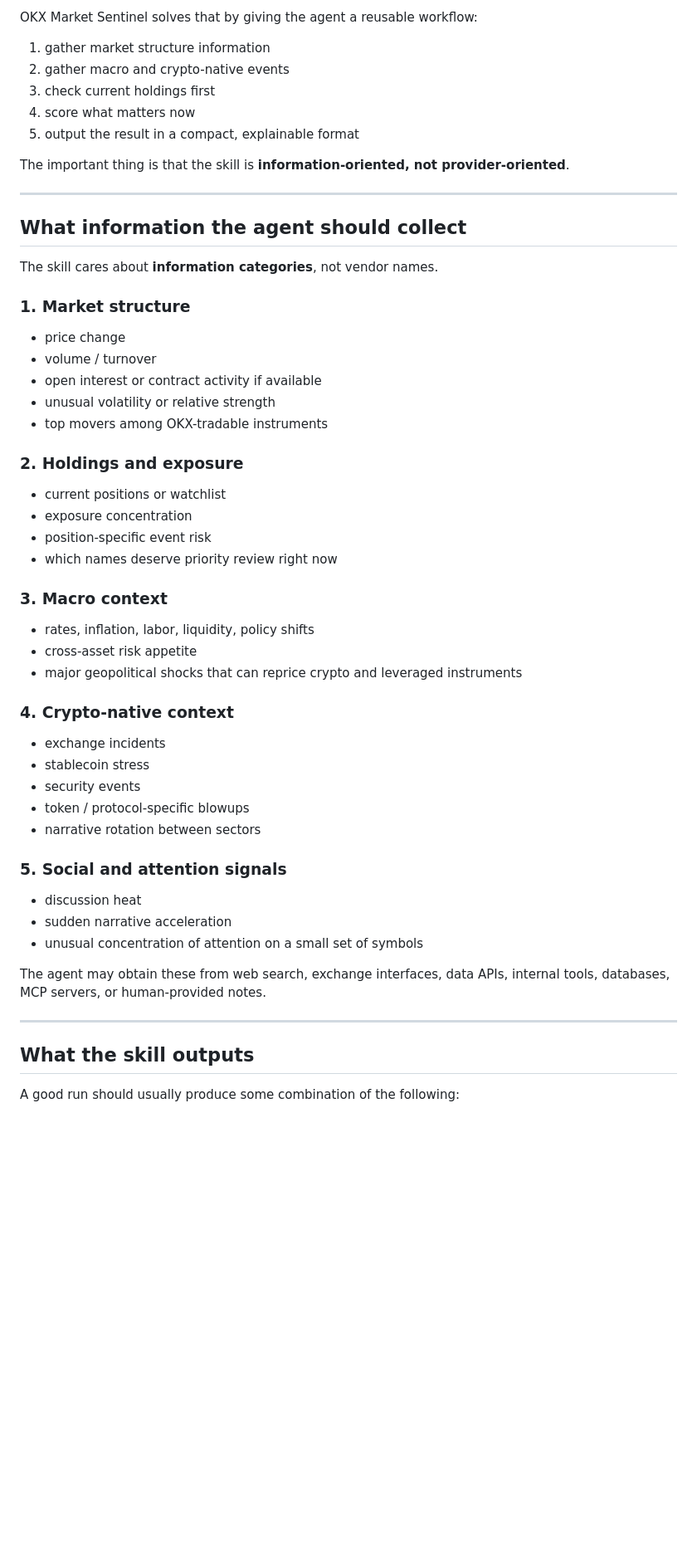
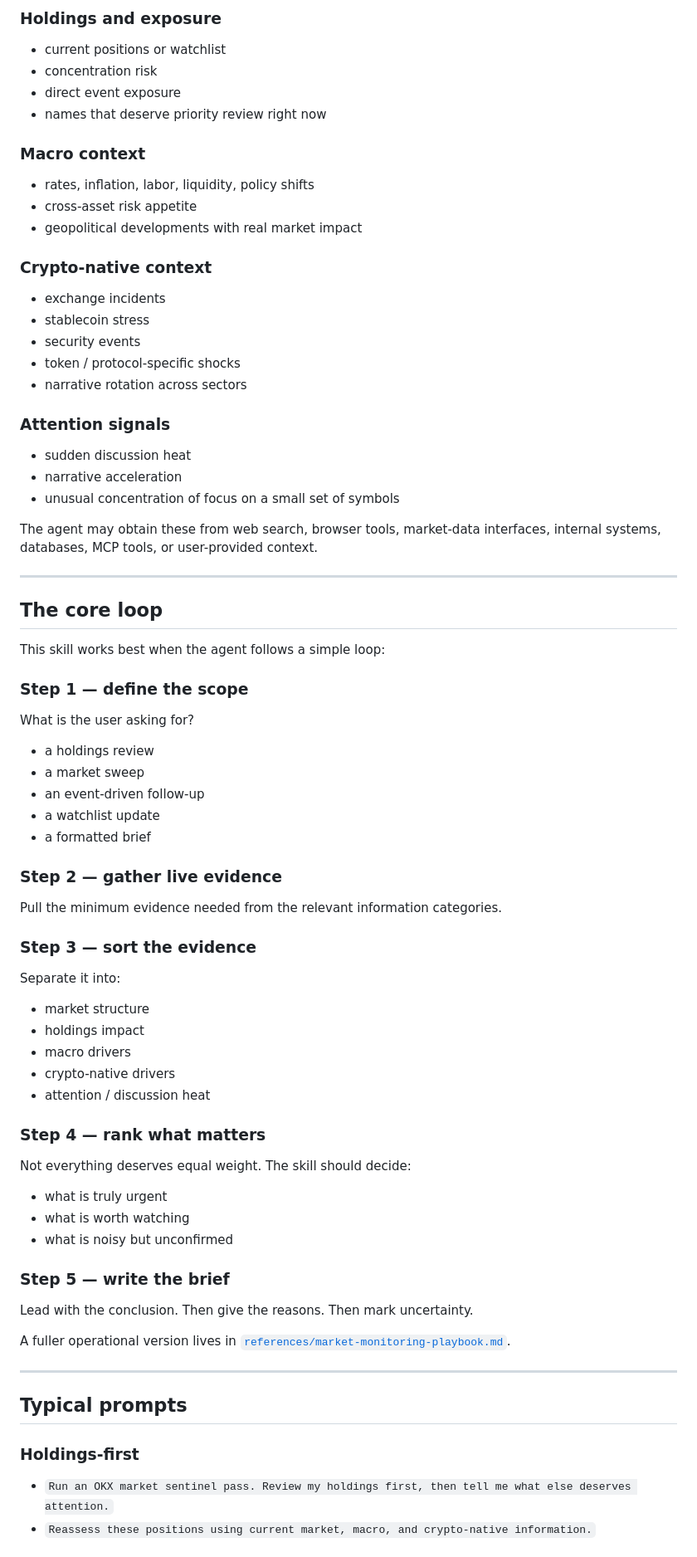
Before and after one commit to Parsiffal1/okx-market-sentinel-skill, a Markdown page: README.md, the part around one of its changes. Shown at 83% size. Rendered like a GitHub page; blank space fills up the shorter version.

Commit message:
docs: refine skill copy and README product style

```diff
--- a/README.md
+++ b/README.md
@@ -61,55 +84,73 @@ Most market-monitoring setups fail in one of two ways:
 
-OKX Market Sentinel solves that by giving the agent a reusable workflow:
+### Holdings and exposure
+- current positions or watchlist
+- concentration risk
+- direct event exposure
+- names that deserve priority review right now
 
-1. gather market structure information
-2. gather macro and crypto-native events
-3. check current holdings first
-4. score what matters now
-5. output the result in a compact, explainable format
+### Macro context
+- rates, inflation, labor, liquidity, policy shifts
+- cross-asset risk appetite
+- geopolitical developments with real market impact
 
-The important thing is that the skill is **information-oriented, not provider-oriented**.
+### Crypto-native context
+- exchange incidents
+- stablecoin stress
+- security events
+- token / protocol-specific shocks
+- narrative rotation across sectors
+
+### Attention signals
+- sudden discussion heat
+- narrative acceleration
+- unusual concentration of focus on a small set of symbols
+
+The agent may obtain these from web search, browser tools, market-data interfaces, internal systems, databases, MCP tools, or user-provided context.
 
 ---
 
-## What information the agent should collect
+## The core loop
 
-The skill cares about **information categories**, not vendor names.
+This skill works best when the agent follows a simple loop:
 
-### 1. Market structure
-- price change
-- volume / turnover
-- open interest or contract activity if available
-- unusual volatility or relative strength
-- top movers among OKX-tradable instruments
+### Step 1 — define the scope
+What is the user asking for?
+- a holdings review
+- a market sweep
+- an event-driven follow-up
+- a watchlist update
+- a formatted brief
 
-### 2. Holdings and exposure
-- current positions or watchlist
-- exposure concentration
-- position-specific event risk
-- which names deserve priority review right now
+### Step 2 — gather live evidence
+Pull the minimum evidence needed from the relevant information categories.
 
-### 3. Macro context
-- rates, inflation, labor, liquidity, policy shifts
-- cross-asset risk appetite
-- major geopolitical shocks that can reprice crypto and leveraged instruments
+### Step 3 — sort the evidence
+Separate it into:
+- market structure
+- holdings impact
+- macro drivers
+- crypto-native drivers
+- attention / discussion heat
 
-### 4. Crypto-native context
-- exchange incidents
-- stablecoin stress
-- security events
-- token / protocol-specific blowups
-- narrative rotation between sectors
+### Step 4 — rank what matters
+Not everything deserves equal weight.
+The skill should decide:
+- what is truly urgent
+- what is worth watching
+- what is noisy but unconfirmed
 
-### 5. Social and attention signals
-- discussion heat
-- sudden narrative acceleration
-- unusual concentration of attention on a small set of symbols
+### Step 5 — write the brief
+Lead with the conclusion.
+Then give the reasons.
+Then mark uncertainty.
 
-The agent may obtain these from web search, exchange interfaces, data APIs, internal tools, databases, MCP servers, or human-provided notes.
+A fuller operational version lives in [`references/market-monitoring-playbook.md`](references/market-monitoring-playbook.md).
 
 ---
 
-## What the skill outputs
+## Typical prompts
 
-A good run should usually produce some combination of the following:
+### Holdings-first
+- `Run an OKX market sentinel pass. Review my holdings first, then tell me what else deserves attention.`
+- `Reassess these positions using current market, macro, and crypto-native information.`
 
```
Also changed, not shown: other parts of README.md (+121 -129 lines), README.zh.md (+177 -183 lines), SKILL.md (+2 -2 lines).
